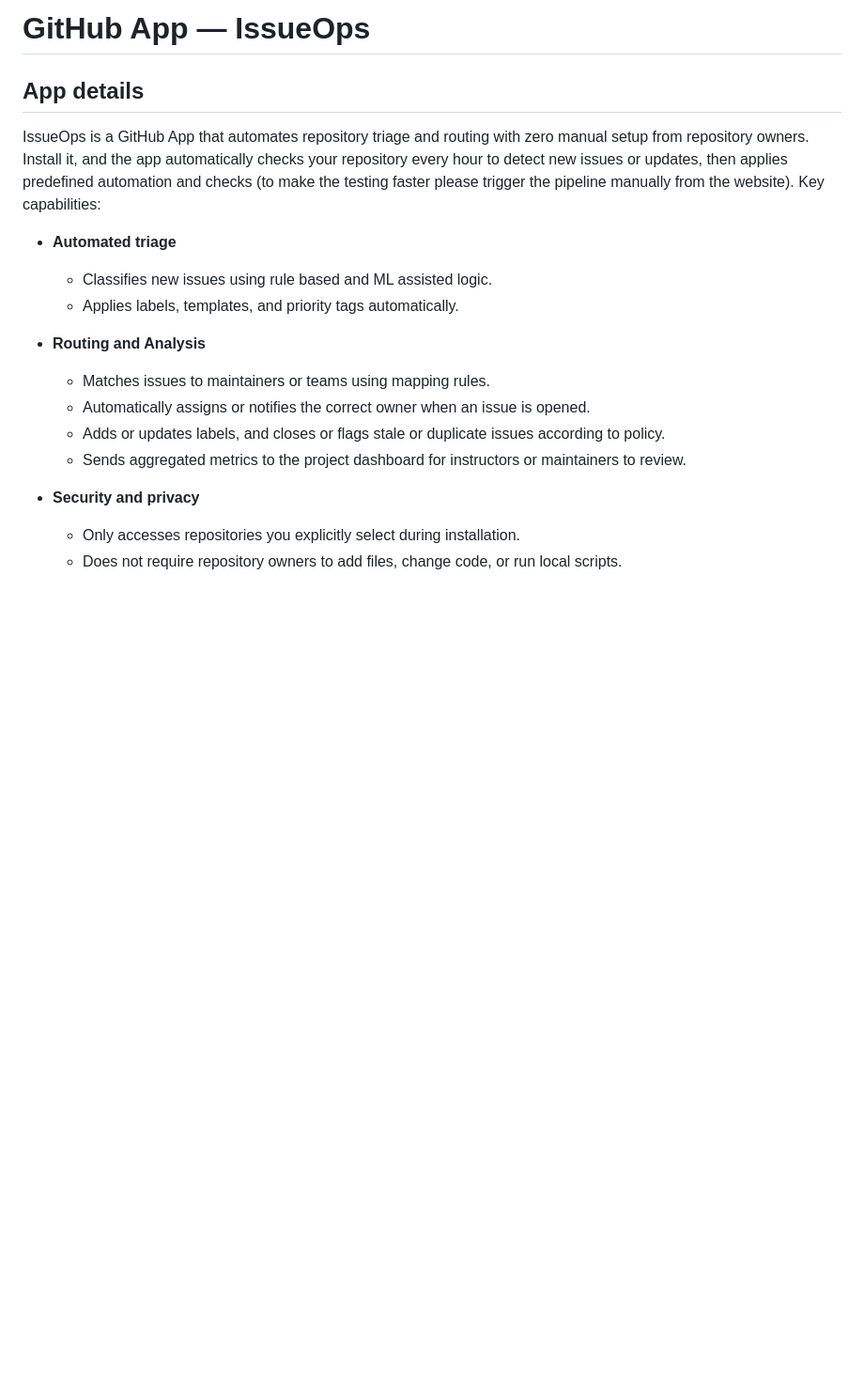
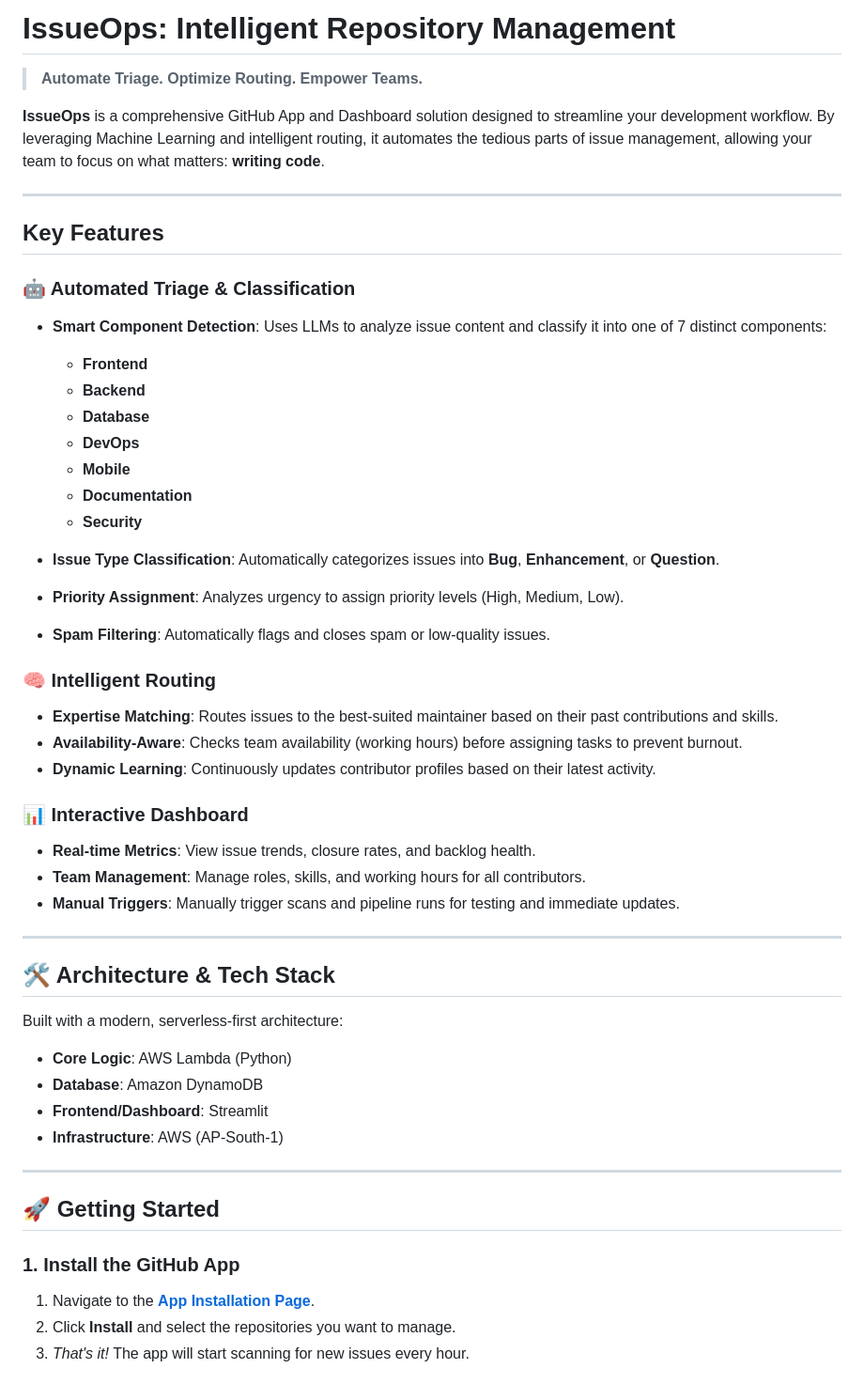
Before and after one commit to Cloud-Project-VaaS/VaaS, a Markdown page: README.md, the part around the change printed below. Shown: that part at 94% size. Rendered like a GitHub page; blank space fills up the shorter version.

```diff
--- a/README.md
+++ b/README.md
@@ -1,20 +1,54 @@
-# GitHub App — IssueOps
+#  IssueOps: Intelligent Repository Management
 
+> **Automate Triage. Optimize Routing. Empower Teams.**
 
-## App details
+**IssueOps** is a comprehensive GitHub App and Dashboard solution designed to streamline your development workflow. By leveraging Machine Learning and intelligent routing, it automates the tedious parts of issue management, allowing your team to focus on what matters: **writing code**.
 
-IssueOps is a GitHub App that automates repository triage and routing with zero manual setup from repository owners. Install it, and the app automatically checks your repository every hour to detect new issues or updates, then applies predefined automation and checks (to make the testing faster please trigger the pipeline manually from the website). Key capabilities:
+---
 
-- **Automated triage**
-  - Classifies new issues using rule based and ML assisted logic.
-  - Applies labels, templates, and priority tags automatically.
+##  Key Features
 
-- **Routing and Analysis**
-  - Matches issues to maintainers or teams using mapping rules.
-  - Automatically assigns or notifies the correct owner when an issue is opened.
-  - Adds or updates labels, and closes or flags stale or duplicate issues according to policy.
-  - Sends aggregated metrics to the project dashboard for instructors or maintainers to review.
+### 🤖 Automated Triage & Classification
+- **Smart Component Detection**: Uses LLMs to analyze issue content and classify it into one of 7 distinct components:
+  - **Frontend**
+  - **Backend**
+  - **Database**
+  - **DevOps**
+  - **Mobile**
+  - **Documentation**
+  - **Security**
+- **Issue Type Classification**: Automatically categorizes issues into **Bug**, **Enhancement**, or **Question**.
+- **Priority Assignment**: Analyzes urgency to assign priority levels (High, Medium, Low).
 
-- **Security and privacy**
-  - Only accesses repositories you explicitly select during installation.
-  - Does not require repository owners to add files, change code, or run local scripts.
+- **Spam Filtering**: Automatically flags and closes spam or low-quality issues.
+
+### 🧠 Intelligent Routing
+- **Expertise Matching**: Routes issues to the best-suited maintainer based on their past contributions and skills.
+- **Availability-Aware**: Checks team availability (working hours) before assigning tasks to prevent burnout.
+- **Dynamic Learning**: Continuously updates contributor profiles based on their latest activity.
+
+### 📊 Interactive Dashboard
+- **Real-time Metrics**: View issue trends, closure rates, and backlog health.
+- **Team Management**: Manage roles, skills, and working hours for all contributors.
+- **Manual Triggers**: Manually trigger scans and pipeline runs for testing and immediate updates.
+
+---
+
+## 🛠️ Architecture & Tech Stack
+
+Built with a modern, serverless-first architecture:
+
+- **Core Logic**: AWS Lambda (Python)
+- **Database**: Amazon DynamoDB
+- **Frontend/Dashboard**: Streamlit
+- **Infrastructure**: AWS (AP-South-1)
+
+---
+
+## 🚀 Getting Started
+
+### 1. Install the GitHub App
+1.  Navigate to the **[App Installation Page](https://github.com/apps/ds252-issueops)**.
+2.  Click **Install** and select the repositories you want to manage.
+3.  *That's it!* The app will start scanning for new issues every hour.
+
```
Also changed, not shown: other parts of README.md (+22 -50 lines), images/image1.png, images/image2.png.
